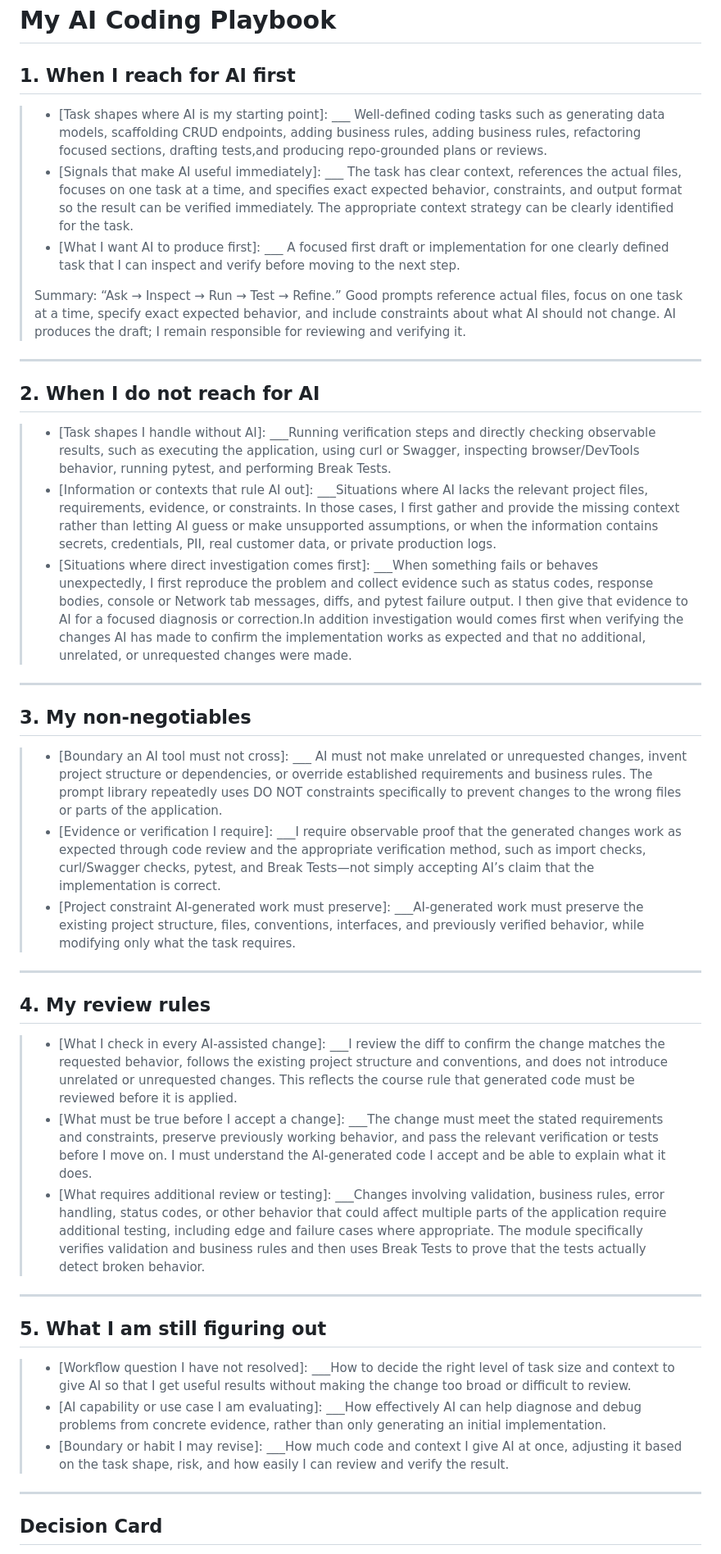
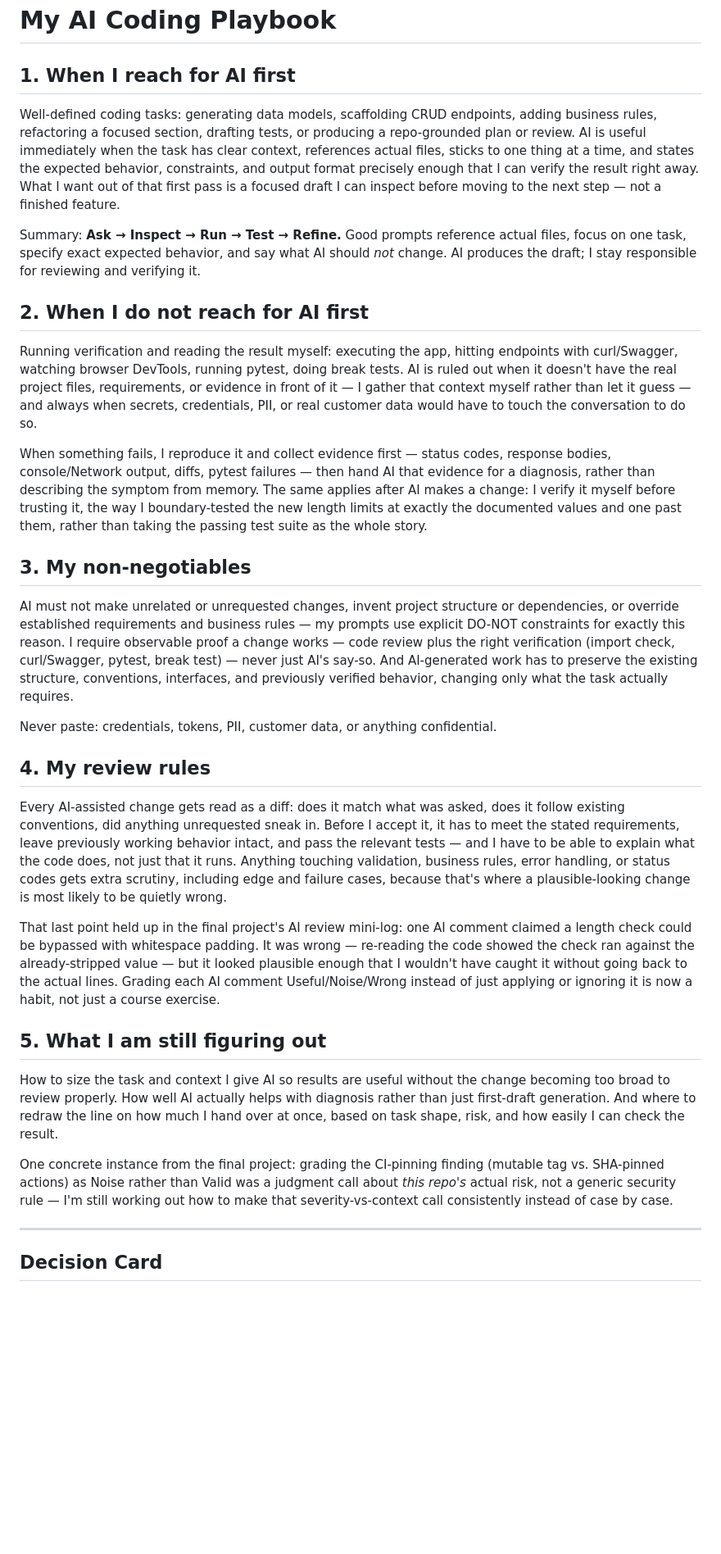
Before and after one commit to RomyEphrem-bey/Task-Tracker-App, a Markdown page: docs/ai-playbook.md, the part around the change. Shown at 82% size. Rendered like a GitHub page; blank space fills up the shorter version.

Commit message:
Revise AI playbook (Part D) after final project
Rewrite the template-style bracket answers into plain prose and add
two concrete callbacks to final-project evidence: the AI review
mini-log catch (wrong claim about whitespace bypassing a length
check) and the CI-pinning finding graded Noise as a risk-context
judgment call. Decision Card left unchanged.

```diff
--- a/docs/ai-playbook.md
+++ b/docs/ai-playbook.md
@@ -1,44 +1,29 @@
 # My AI Coding Playbook
 
 ## 1. When I reach for AI first
+Well-defined coding tasks: generating data models, scaffolding CRUD endpoints, adding business rules, refactoring a focused section, drafting tests, or producing a repo-grounded plan or review. AI is useful immediately when the task has clear context, references actual files, sticks to one thing at a time, and states the expected behavior, constraints, and output format precisely enough that I can verify the result right away. What I want out of that first pass is a focused draft I can inspect before moving to the next step — not a finished feature.
 
-> - [Task shapes where AI is my starting point]: ___  Well-defined coding tasks such as generating data models, scaffolding CRUD endpoints, adding business rules, adding business rules, refactoring focused sections, drafting tests,and producing repo-grounded plans or reviews.
-> - [Signals that make AI useful immediately]: ___ The task has clear context, references the actual files, focuses on one task at a time, and specifies exact expected behavior, constraints, and output format so the result can be verified immediately. The appropriate context strategy can be clearly identified for the task.
-> - [What I want AI to produce first]: ___ A focused first draft or implementation for one clearly defined task that I can inspect and verify before moving to the next step.
->
-> Summary: “Ask → Inspect → Run → Test → Refine.” Good prompts reference actual files, focus on one task at a time, specify exact expected behavior, and include constraints about what AI should not change. AI produces the draft; I remain responsible for reviewing and verifying it.
+Summary: **Ask → Inspect → Run → Test → Refine.** Good prompts reference actual files, focus on one task, specify exact expected behavior, and say what AI should *not* change. AI produces the draft; I stay responsible for reviewing and verifying it.
 
----
+## 2. When I do not reach for AI first
+Running verification and reading the result myself: executing the app, hitting endpoints with curl/Swagger, watching browser DevTools, running pytest, doing break tests. AI is ruled out when it doesn't have the real project files, requirements, or evidence in front of it — I gather that context myself rather than let it guess — and always when secrets, credentials, PII, or real customer data would have to touch the conversation to do so.
 
-## 2. When I do not reach for AI
-
-> - [Task shapes I handle without AI]: ___Running verification steps and directly checking observable results, such as executing the application, using curl or Swagger, inspecting browser/DevTools behavior, running pytest, and performing Break Tests.
-> - [Information or contexts that rule AI out]: ___Situations where AI lacks the relevant project files, requirements, evidence, or constraints. In those cases, I first gather and provide the missing context rather than letting AI guess or make unsupported assumptions, or when the information contains secrets, credentials, PII, real customer data, or private production logs.
-> - [Situations where direct investigation comes first]: ___When something fails or behaves unexpectedly, I first reproduce the problem and collect evidence such as status codes, response bodies, console or Network tab messages, diffs, and pytest failure output. I then give that evidence to AI for a focused diagnosis or correction.In addition investigation would comes first when verifying the changes AI has made to confirm the implementation works as expected and that no additional, unrelated, or unrequested changes were made.
-
----
+When something fails, I reproduce it and collect evidence first — status codes, response bodies, console/Network output, diffs, pytest failures — then hand AI that evidence for a diagnosis, rather than describing the symptom from memory. The same applies after AI makes a change: I verify it myself before trusting it, the way I boundary-tested the new length limits at exactly the documented values and one past them, rather than taking the passing test suite as the whole story.
 
 ## 3. My non-negotiables
+AI must not make unrelated or unrequested changes, invent project structure or dependencies, or override established requirements and business rules — my prompts use explicit DO-NOT constraints for exactly this reason. I require observable proof a change works — code review plus the right verification (import check, curl/Swagger, pytest, break test) — never just AI's say-so. And AI-generated work has to preserve the existing structure, conventions, interfaces, and previously verified behavior, changing only what the task actually requires.
 
-> - [Boundary an AI tool must not cross]: ___ AI must not make unrelated or unrequested changes, invent project structure or dependencies, or override established requirements and business rules. The prompt library repeatedly uses DO NOT constraints specifically to prevent changes to the wrong files or parts of the application.
-> - [Evidence or verification I require]: ___I require observable proof that the generated changes work as expected through code review and the appropriate verification method, such as import checks, curl/Swagger checks, pytest, and Break Tests—not simply accepting AI’s claim that the implementation is correct.
-> - [Project constraint AI-generated work must preserve]: ___AI-generated work must preserve the existing project structure, files, conventions, interfaces, and previously verified behavior, while modifying only what the task requires.
-
----
+Never paste: credentials, tokens, PII, customer data, or anything confidential.
 
 ## 4. My review rules
+Every AI-assisted change gets read as a diff: does it match what was asked, does it follow existing conventions, did anything unrequested sneak in. Before I accept it, it has to meet the stated requirements, leave previously working behavior intact, and pass the relevant tests — and I have to be able to explain what the code does, not just that it runs. Anything touching validation, business rules, error handling, or status codes gets extra scrutiny, including edge and failure cases, because that's where a plausible-looking change is most likely to be quietly wrong.
 
-> - [What I check in every AI-assisted change]: ___I review the diff to confirm the change matches the requested behavior, follows the existing project structure and conventions, and does not introduce unrelated or unrequested changes. This reflects the course rule that generated code must be reviewed before it is applied.
-> - [What must be true before I accept a change]: ___The change must meet the stated requirements and constraints, preserve previously working behavior, and pass the relevant verification or tests before I move on. I must understand the AI-generated code I accept and be able to explain what it does.
-> - [What requires additional review or testing]: ___Changes involving validation, business rules, error handling, status codes, or other behavior that could affect multiple parts of the application require additional testing, including edge and failure cases where appropriate. The module specifically verifies validation and business rules and then uses Break Tests to prove that the tests actually detect broken behavior.
-
----
+That last point held up in the final project's AI review mini-log: one AI comment claimed a length check could be bypassed with whitespace padding. It was wrong — re-reading the code showed the check ran against the already-stripped value — but it looked plausible enough that I wouldn't have caught it without going back to the actual lines. Grading each AI comment Useful/Noise/Wrong instead of just applying or ignoring it is now a habit, not just a course exercise.
 
 ## 5. What I am still figuring out
+How to size the task and context I give AI so results are useful without the change becoming too broad to review properly. How well AI actually helps with diagnosis rather than just first-draft generation. And where to redraw the line on how much I hand over at once, based on task shape, risk, and how easily I can check the result.
 
-> - [Workflow question I have not resolved]: ___How to decide the right level of task size and context to give AI so that I get useful results without making the change too broad or difficult to review.
-> - [AI capability or use case I am evaluating]: ___How effectively AI can help diagnose and debug problems from concrete evidence, rather than only generating an initial implementation.
-> - [Boundary or habit I may revise]: ___How much code and context I give AI at once, adjusting it based on the task shape, risk, and how easily I can review and verify the result.
+One concrete instance from the final project: grading the CI-pinning finding (mutable tag vs. SHA-pinned actions) as Noise rather than Valid was a judgment call about *this repo's* actual risk, not a generic security rule — I'm still working out how to make that severity-vs-context call consistently instead of case by case.
 
 ---
 
```
